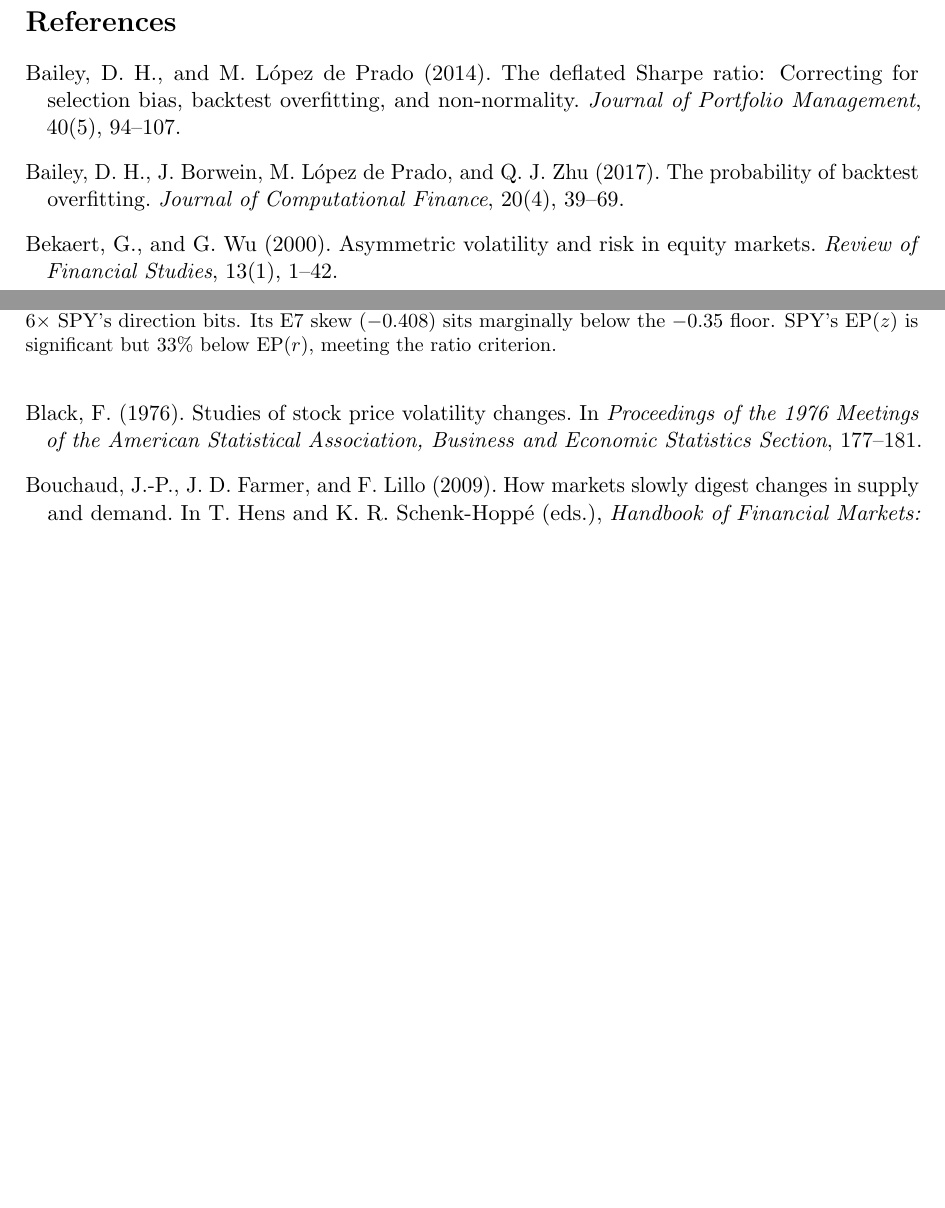
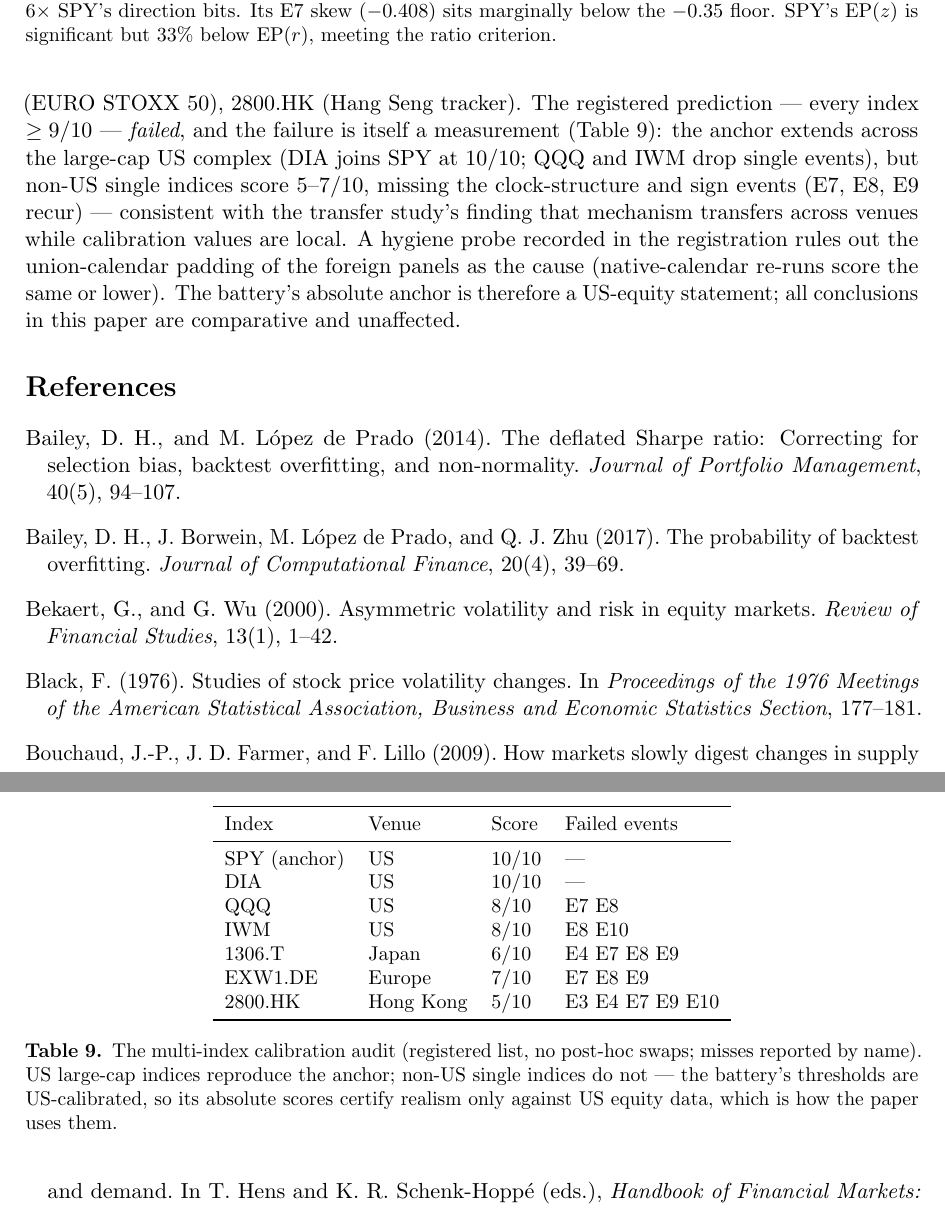
Before and after one commit to Olivesz/kronos-quant, a LaTeX paper (docs/paper/paper.tex): two parts of pages 17 and 18 of 19 before the commit and two parts of pages 18 and 19 of 20 after it, joined at a grey line, cut so that both start at the same text, the shorter picture padded with empty space. Compiled offline with pdfLaTeX.

Commit message:
paper research 2: multi-index 10/10 anchor — prediction FAILED for non-US indices; reported as the finding it is. DESIGN24 A1 (fixed six-index list, no swaps): DIA 10/10 joins SPY; QQQ 8/10 (E7 E8), IWM 8/10 (E8 E10); 1306.T 6/10, EXW1.DE 7/10, 2800.HK 5/10 with E7/E8/E9 recurring — the battery's absolute anchor extends across the large-cap US complex, not across venues; thresholds are US-calibrated. Post-run hygiene probe recorded in DESIGN24: native-calendar re-runs score same or lower, so the misses are not union-calendar padding. New exp_battery_audit -> research/battery_audit.json (per-index events/scores/stats + executable GJR clock reference: AC8 median 0.034, max 0.086, all 8 seeds below the 0.12 bar). Paper: Sec 2 anchor sentence upgraded to the measured scope boundary, appendix gains the audit paragraph + Table tab:audit, GJR '~0.06' narrative replaced by the measured values. Checker: 22 new assertions (rows, summary, GJR, prediction-failed statement); narrative skips now 0. make check 267/267, 20pp clean.

```diff
--- a/docs/paper/paper.tex
+++ b/docs/paper/paper.tex
@@ -1106,3 +1117,40 @@ biased and is recorded as informational only).
+program's transfer study --- 1306.T (TOPIX), EXW1.DE (EURO STOXX 50),
+2800.HK (Hang Seng tracker). The registered prediction --- every index
+$\ge 9/10$ --- \emph{failed}, and the failure is itself a measurement
+(Table~\ref{tab:audit}): the anchor extends across the large-cap US complex
+(DIA joins SPY at 10/10; QQQ and IWM drop single events), but non-US single
+indices score 5--7/10, missing the clock-structure and sign events (E7, E8,
+E9 recur) --- consistent with the transfer study's finding that mechanism
+transfers across venues while calibration values are local. A hygiene probe
+recorded in the registration rules out the union-calendar padding of the
+foreign panels as the cause (native-calendar re-runs score the same or
+lower). The battery's absolute anchor is therefore a US-equity statement;
+all conclusions in this paper are comparative and unaffected.
+% src: docs/design/DESIGN24.md A1 (registration, result, hygiene probe); research/battery_audit.json
+
+\begin{table}[t]
+\centering\small
+\begin{tabular}{llll}
+\toprule
+Index & Venue & Score & Failed events \\
+\midrule
+SPY (anchor) & US & 10/10 & --- \\
+DIA          & US & 10/10 & --- \\
+QQQ          & US & 8/10  & E7 E8 \\
+IWM          & US & 8/10  & E8 E10 \\
+1306.T       & Japan & 6/10 & E4 E7 E8 E9 \\
+EXW1.DE      & Europe & 7/10 & E7 E8 E9 \\
+2800.HK      & Hong Kong & 5/10 & E3 E4 E7 E9 E10 \\
+\bottomrule
+\end{tabular}
+\caption{The multi-index calibration audit (registered list, no
+post-hoc swaps; misses reported by name). US large-cap indices reproduce
+the anchor; non-US single indices do not --- the battery's thresholds are
+US-calibrated, so its absolute scores certify realism only against US
+equity data, which is how the paper uses them.}
+% src: research/battery_audit.json indices.*.score, indices.*.failed
+\label{tab:audit}
+\end{table}
 
 \begin{thebibliography}{17}
 
```
Also changed, not shown: docs/FINDINGS.md (+15 -0 lines), docs/paper/paper.pdf, docs/paper/paper.tex (23 more changed lines), 2 other files.
